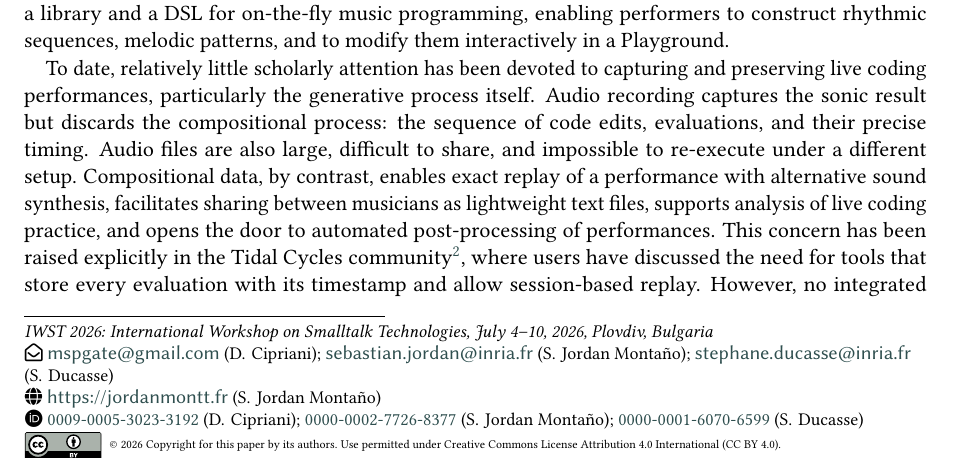
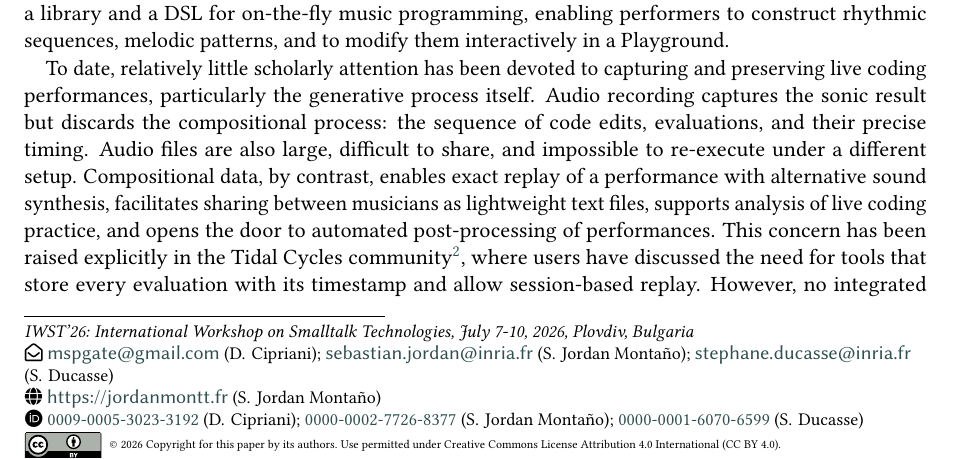
Before and after one commit to lucretiomsp/iwst2026-phizura, a LaTeX document (iwst2026Phizura.tex): part of page 1 of 9, cut so that both start at the same text. Compiled offline with pdfLaTeX; a LaTeX package or settings file that is missing is left out.

Commit message:
updated paper with corrections

```diff
--- a/iwst2026Phizura.tex
+++ b/iwst2026Phizura.tex
@@ -34,7 +34,8 @@
 
 
 
-
+\newcommand\vldbdoi{10.5281/zenodo.22662797}
+\newcommand\vldbpages{165-174}
 
 %%
 %% end of the preamble, start of the body of the document source.
@@ -50,7 +51,7 @@
 
 %%
 %% This command is for the conference information
-\conference{IWST 2026: International Workshop on Smalltalk Technologies, July 4--10, 2026, Plovdiv, Bulgaria}
+\conference{IWST'26: International Workshop on Smalltalk Technologies, July 7-10, 2026, Plovdiv, Bulgaria}
 
 %%
 %% The "title" command
```
Also changed, not shown: iwst2026Phizura.pdf.
